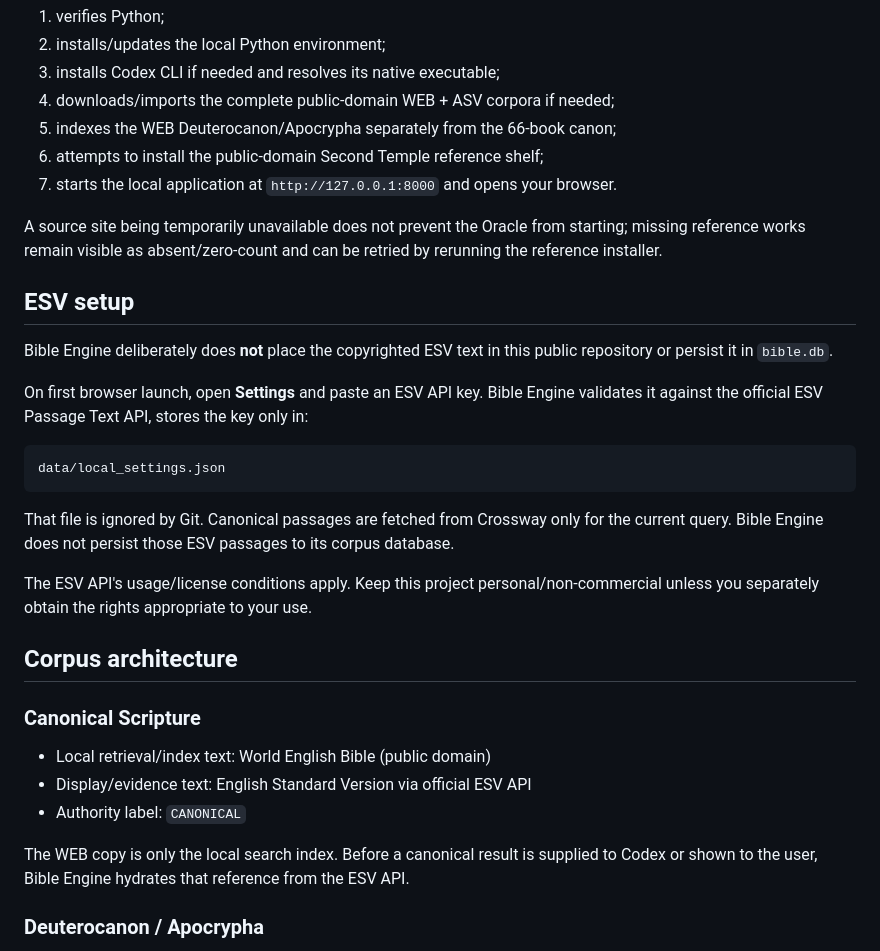
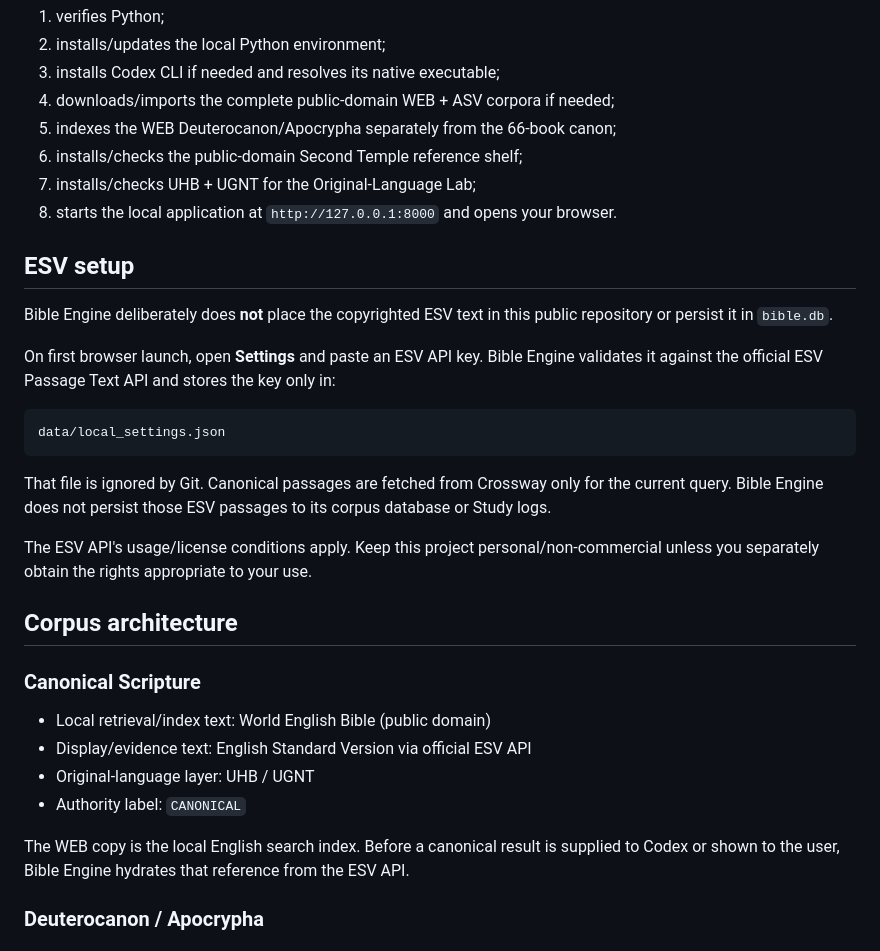
Before and after one commit to xckta/bible-engine, a Markdown page: README.md, the part around one of its changes. Rendered like a GitHub page.

````diff
--- a/README.md
+++ b/README.md
@@ -29,22 +70,21 @@ The launcher:
 3. installs Codex CLI if needed and resolves its native executable;
 4. downloads/imports the complete public-domain WEB + ASV corpora if needed;
 5. indexes the WEB Deuterocanon/Apocrypha separately from the 66-book canon;
-6. attempts to install the public-domain Second Temple reference shelf;
-7. starts the local application at `http://127.0.0.1:8000` and opens your browser.
-
-A source site being temporarily unavailable does not prevent the Oracle from starting; missing reference works remain visible as absent/zero-count and can be retried by rerunning the reference installer.
+6. installs/checks the public-domain Second Temple reference shelf;
+7. installs/checks UHB + UGNT for the Original-Language Lab;
+8. starts the local application at `http://127.0.0.1:8000` and opens your browser.
 
 ## ESV setup
 
 Bible Engine deliberately does **not** place the copyrighted ESV text in this public repository or persist it in `bible.db`.
 
-On first browser launch, open **Settings** and paste an ESV API key. Bible Engine validates it against the official ESV Passage Text API, stores the key only in:
+On first browser launch, open **Settings** and paste an ESV API key. Bible Engine validates it against the official ESV Passage Text API and stores the key only in:
 
 ```text
 data/local_settings.json
 ```
 
-That file is ignored by Git. Canonical passages are fetched from Crossway only for the current query. Bible Engine does not persist those ESV passages to its corpus database.
+That file is ignored by Git. Canonical passages are fetched from Crossway only for the current query. Bible Engine does not persist those ESV passages to its corpus database or Study logs.
 
 The ESV API's usage/license conditions apply. Keep this project personal/non-commercial unless you separately obtain the rights appropriate to your use.
 
@@ -54,9 +94,10 @@ The ESV API's usage/license conditions apply. Keep this project personal/non-com
 
 - Local retrieval/index text: World English Bible (public domain)
 - Display/evidence text: English Standard Version via official ESV API
+- Original-language layer: UHB / UGNT
 - Authority label: `CANONICAL`
 
-The WEB copy is only the local search index. Before a canonical result is supplied to Codex or shown to the user, Bible Engine hydrates that reference from the ESV API.
+The WEB copy is the local English search index. Before a canonical result is supplied to Codex or shown to the user, Bible Engine hydrates that reference from the ESV API.
 
 ### Deuterocanon / Apocrypha
 
````
Also changed, not shown: other parts of README.md (+61 -12 lines).
